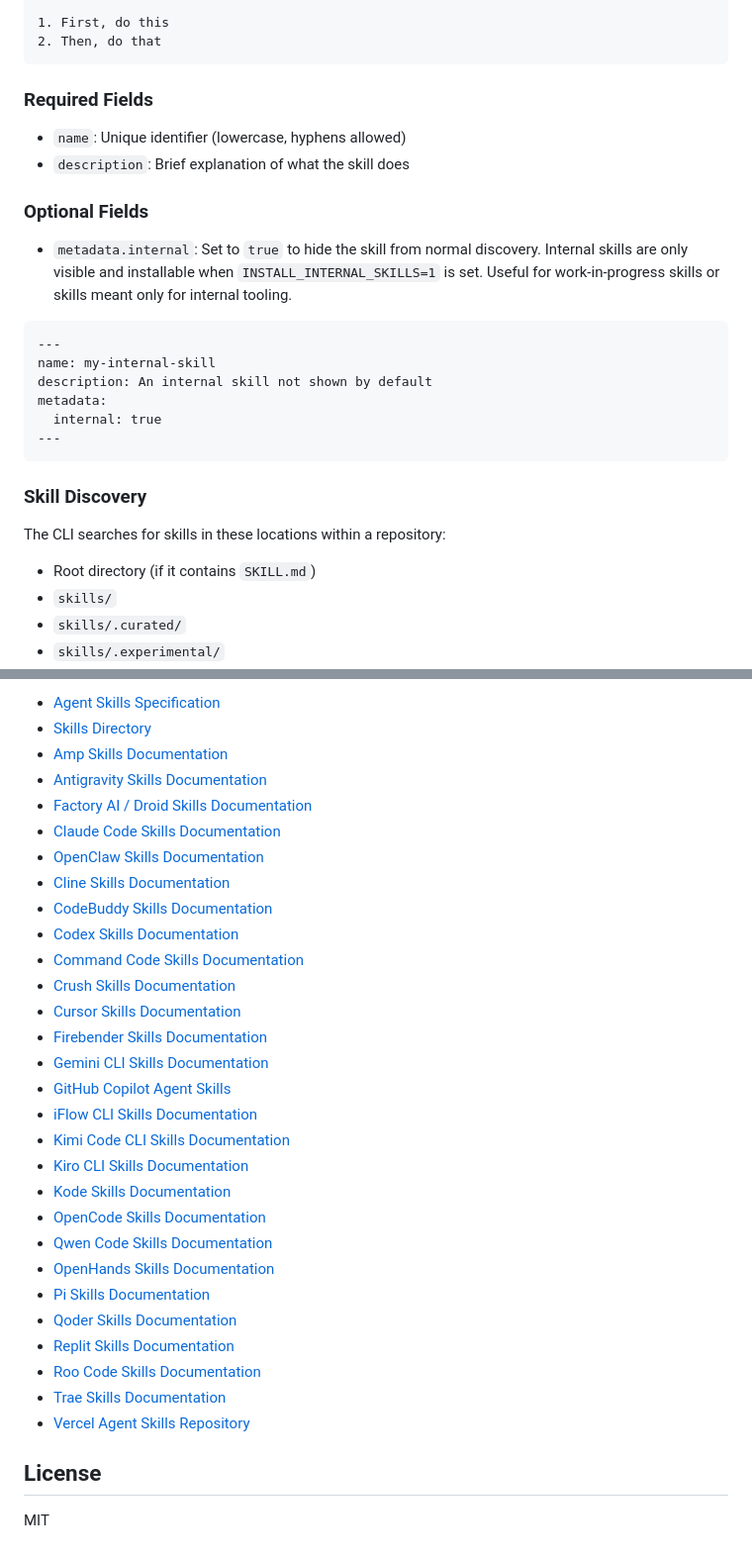
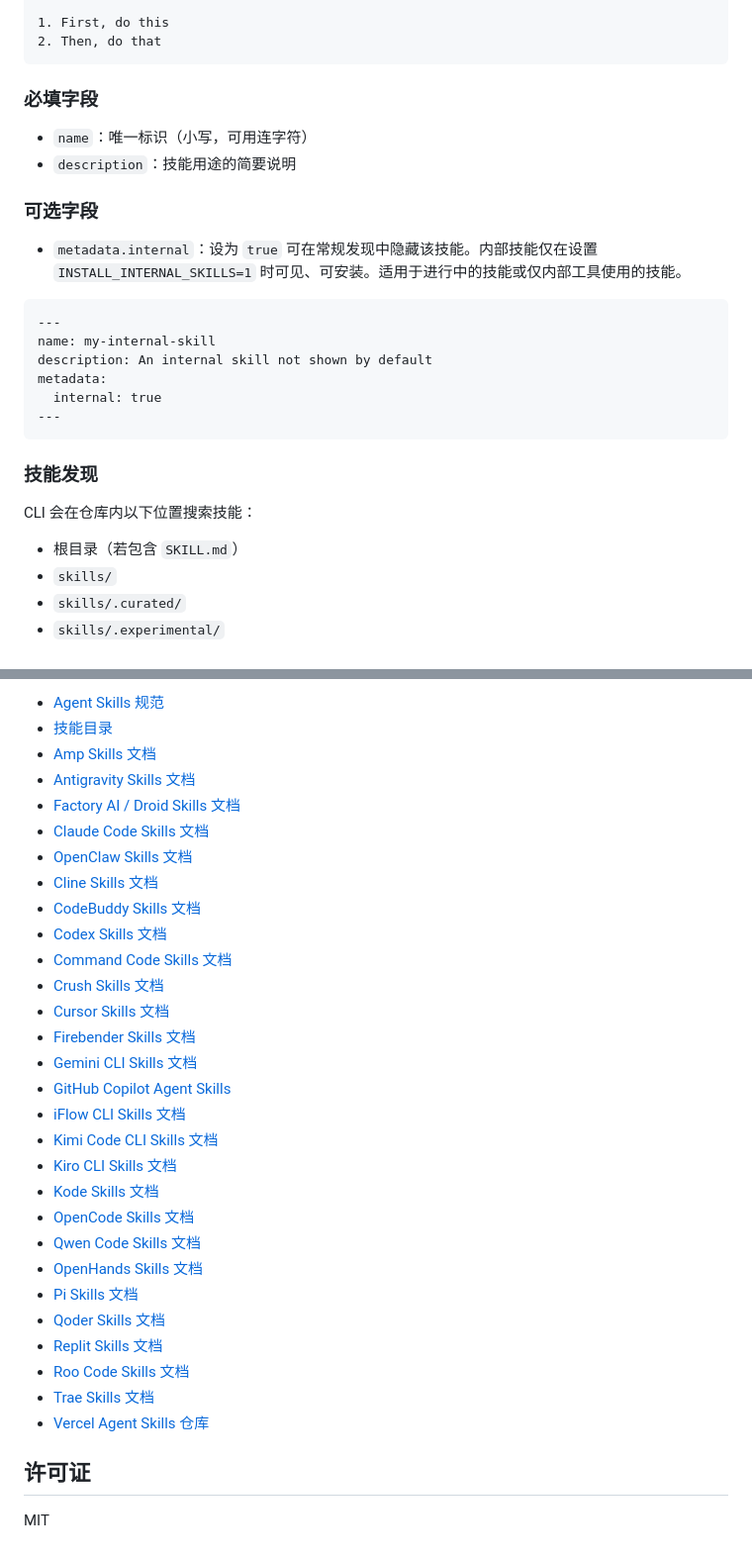
Before and after one commit to huodaoshi/harness, a Markdown page: cli/README.md, 2 parts joined by grey strips. Shown at 99% size. Rendered like a GitHub page.

````diff
--- a/cli/README.md
+++ b/cli/README.md
@@ -320,16 +317,14 @@ Describe the scenarios where this skill should be used.
 2. Then, do that
 ```
 
-### Required Fields
+### 必填字段
 
-- `name`: Unique identifier (lowercase, hyphens allowed)
-- `description`: Brief explanation of what the skill does
+- `name`：唯一标识（小写，可用连字符）
+- `description`：技能用途的简要说明
 
-### Optional Fields
+### 可选字段
 
-- `metadata.internal`: Set to `true` to hide the skill from normal discovery. Internal skills are only visible and
-  installable when `INSTALL_INTERNAL_SKILLS=1` is set. Useful for work-in-progress skills or skills meant only for
-  internal tooling.
+- `metadata.internal`：设为 `true` 可在常规发现中隐藏该技能。内部技能仅在设置 `INSTALL_INTERNAL_SKILLS=1` 时可见、可安装。适用于进行中的技能或仅内部工具使用的技能。
 
 ```markdown
 ---
@@ -340,13 +335,13 @@ metadata:
 ---
 ```
 
-### Skill Discovery
+### 技能发现
 
-The CLI searches for skills in these locations within a repository:
+CLI 会在仓库内以下位置搜索技能：
 
 <!-- skill-discovery:start -->
 
-- Root directory (if it contains `SKILL.md`)
+- 根目录（若包含 `SKILL.md`）
 - `skills/`
 - `skills/.curated/`
 - `skills/.experimental/`
@@ -465,34 +459,34 @@ Telemetry is automatically disabled in CI environments.
 
-- [Agent Skills Specification](https://agentskills.io)
-- [Skills Directory](https://skills.sh)
-- [Amp Skills Documentation](https://ampcode.com/manual#agent-skills)
-- [Antigravity Skills Documentation](https://antigravity.google/docs/skills)
-- [Factory AI / Droid Skills Documentation](https://docs.factory.ai/cli/configuration/skills)
-- [Claude Code Skills Documentation](https://code.claude.com/docs/en/skills)
-- [OpenClaw Skills Documentation](https://docs.openclaw.ai/tools/skills)
-- [Cline Skills Documentation](https://docs.cline.bot/features/skills)
-- [CodeBuddy Skills Documentation](https://www.codebuddy.ai/docs/ide/Features/Skills)
-- [Codex Skills Documentation](https://developers.openai.com/codex/skills)
-- [Command Code Skills Documentation](https://commandcode.ai/docs/skills)
-- [Crush Skills Documentation](https://github.com/charmbracelet/crush?tab=readme-ov-file#agent-skills)
-- [Cursor Skills Documentation](https://cursor.com/docs/context/skills)
-- [Firebender Skills Documentation](https://docs.firebender.com/multi-agent/skills)
-- [Gemini CLI Skills Documentation](https://geminicli.com/docs/cli/skills/)
+- [Agent Skills 规范](https://agentskills.io)
+- [技能目录](https://skills.sh)
+- [Amp Skills 文档](https://ampcode.com/manual#agent-skills)
+- [Antigravity Skills 文档](https://antigravity.google/docs/skills)
+- [Factory AI / Droid Skills 文档](https://docs.factory.ai/cli/configuration/skills)
+- [Claude Code Skills 文档](https://code.claude.com/docs/en/skills)
+- [OpenClaw Skills 文档](https://docs.openclaw.ai/tools/skills)
+- [Cline Skills 文档](https://docs.cline.bot/features/skills)
+- [CodeBuddy Skills 文档](https://www.codebuddy.ai/docs/ide/Features/Skills)
+- [Codex Skills 文档](https://developers.openai.com/codex/skills)
+- [Command Code Skills 文档](https://commandcode.ai/docs/skills)
+- [Crush Skills 文档](https://github.com/charmbracelet/crush?tab=readme-ov-file#agent-skills)
+- [Cursor Skills 文档](https://cursor.com/docs/context/skills)
+- [Firebender Skills 文档](https://docs.firebender.com/multi-agent/skills)
+- [Gemini CLI Skills 文档](https://geminicli.com/docs/cli/skills/)
 - [GitHub Copilot Agent Skills](https://docs.github.com/en/copilot/concepts/agents/about-agent-skills)
-- [iFlow CLI Skills Documentation](https://platform.iflow.cn/en/cli/examples/skill)
-- [Kimi Code CLI Skills Documentation](https://moonshotai.github.io/kimi-cli/en/customization/skills.html)
-- [Kiro CLI Skills Documentation](https://kiro.dev/docs/cli/custom-agents/configuration-reference/#skill-resources)
-- [Kode Skills Documentation](https://github.com/shareAI-lab/kode/blob/main/docs/skills.md)
-- [OpenCode Skills Documentation](https://opencode.ai/docs/skills)
-- [Qwen Code Skills Documentation](https://qwenlm.github.io/qwen-code-docs/en/users/features/skills/)
-- [OpenHands Skills Documentation](https://docs.openhands.ai/modules/usage/how-to/using-skills)
-- [Pi Skills Documentation](https://github.com/badlogic/pi-mono/blob/main/packages/coding-agent/docs/skills.md)
-- [Qoder Skills Documentation](https://docs.qoder.com/cli/Skills)
-- [Replit Skills Documentation](https://docs.replit.com/replitai/skills)
-- [Roo Code Skills Documentation](https://docs.roocode.com/features/skills)
-- [Trae Skills Documentation](https://docs.trae.ai/ide/skills)
-- [Vercel Agent Skills Repository](https://github.com/vercel-labs/agent-skills)
+- [iFlow CLI Skills 文档](https://platform.iflow.cn/en/cli/examples/skill)
+- [Kimi Code CLI Skills 文档](https://moonshotai.github.io/kimi-cli/en/customization/skills.html)
+- [Kiro CLI Skills 文档](https://kiro.dev/docs/cli/custom-agents/configuration-reference/#skill-resources)
+- [Kode Skills 文档](https://github.com/shareAI-lab/kode/blob/main/docs/skills.md)
+- [OpenCode Skills 文档](https://opencode.ai/docs/skills)
+- [Qwen Code Skills 文档](https://qwenlm.github.io/qwen-code-docs/en/users/features/skills/)
+- [OpenHands Skills 文档](https://docs.openhands.ai/modules/usage/how-to/using-skills)
+- [Pi Skills 文档](https://github.com/badlogic/pi-mono/blob/main/packages/coding-agent/docs/skills.md)
+- [Qoder Skills 文档](https://docs.qoder.com/cli/Skills)
+- [Replit Skills 文档](https://docs.replit.com/replitai/skills)
+- [Roo Code Skills 文档](https://docs.roocode.com/features/skills)
+- [Trae Skills 文档](https://docs.trae.ai/ide/skills)
+- [Vercel Agent Skills 仓库](https://github.com/vercel-labs/agent-skills)
 
-## License
+## 许可证
 
 MIT
````
Also changed, not shown: other parts of cli/README.md (+128 -132 lines), cli/AGENTS.md (+97 -97 lines).
